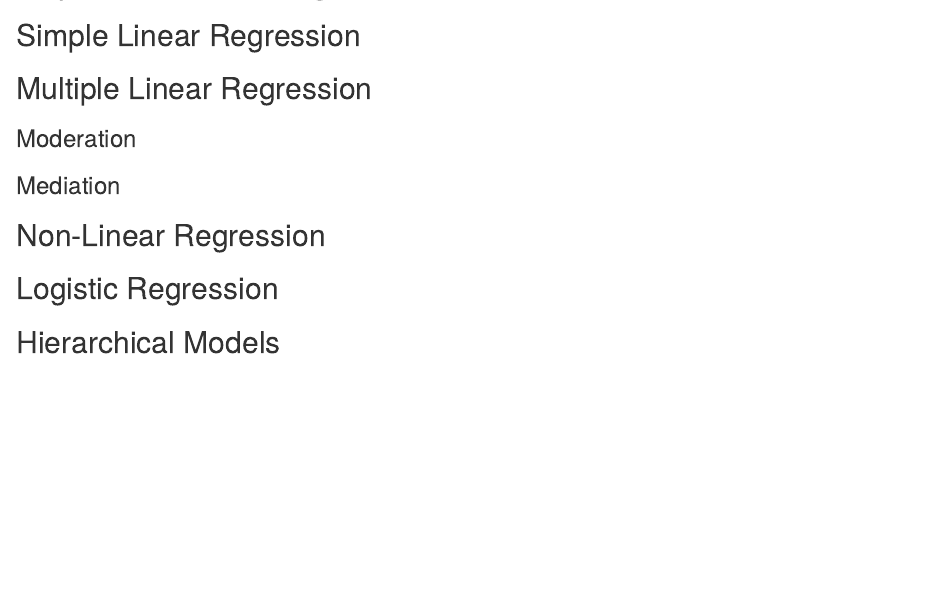
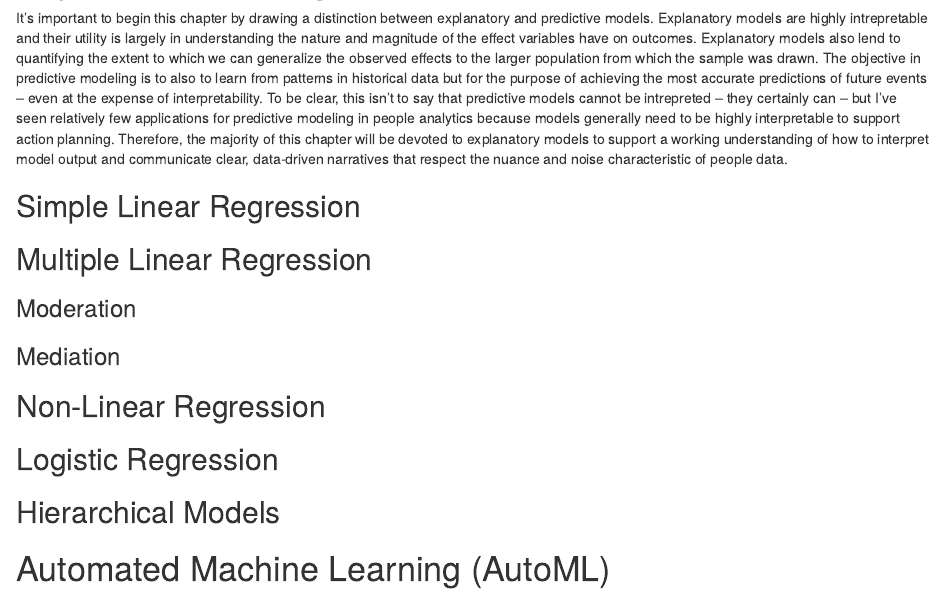
Before and after one commit to crstarbuck/peopleanalytics_book, an R Markdown document (r/07_supervised_learning_models.Rmd): the page in a window 1100 px wide, from 60 px down. Rendered offline with R 4.5, knitr and Pandoc, with nearby package versions.

Commit message:
intro text

```diff
--- a/r/07_supervised_learning_models.Rmd
+++ b/r/07_supervised_learning_models.Rmd
@@ -1,5 +1,6 @@
 # Supervised Learning Models
 
+It's important to begin this chapter by drawing a distinction between explanatory and predictive models. Explanatory models are highly intrepretable and their utility is largely in understanding the nature and magnitude of the effect variables have on outcomes. Explanatory models also lend to quantifying the extent to which we can generalize the observed effects to the larger population from which the sample was drawn. The objective in predictive modeling is to also to learn from patterns in historical data but for the purpose of achieving the most accurate predictions of future events -- even at the expense of interpretability. To be clear, this isn't to say that predictive models cannot be intrepreted -- they certainly can -- but I've seen relatively few applications for predictive modeling in people analytics because models generally need to be highly interpretable to support action planning. Therefore, the majority of this chapter will be devoted to explanatory models to support a working understanding of how to interpret model output and communicate clear, data-driven narratives that respect the nuance and noise characteristic of people data.
 
 ## Simple Linear Regression
 
@@ -29,3 +30,6 @@
 
 
 ## Hierarchical Models
+
+
+# Automated Machine Learning (AutoML)
```
Also changed, not shown: 1 other file.
